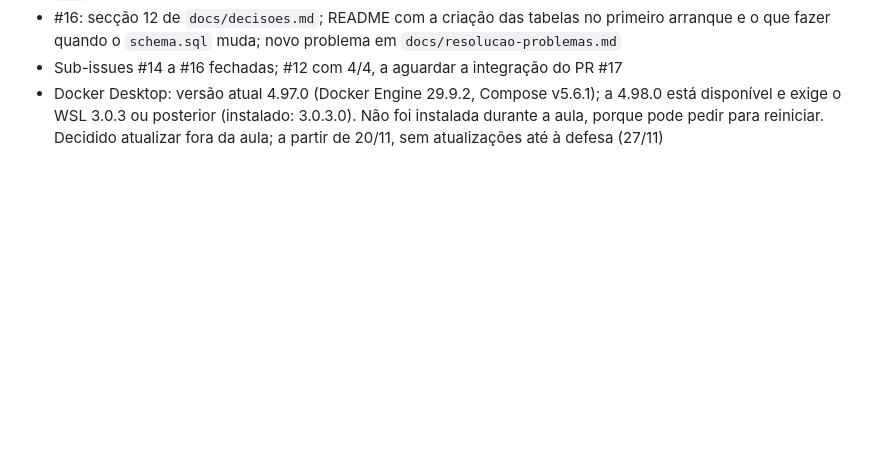
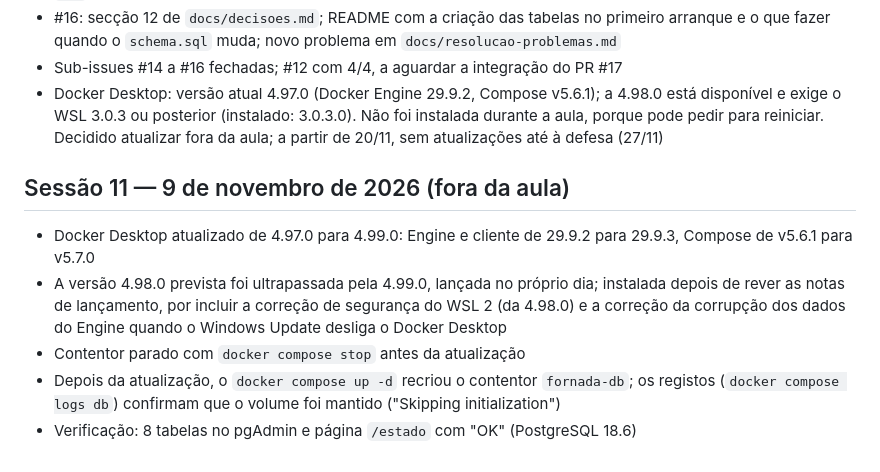
Before and after one commit to anaritalazaro/ufcd-5425-projeto, a Markdown page: LOG.md, the part around the change. Rendered like a GitHub page; blank space fills up the shorter version.

Commit message:
[Sessão 11] Atualização do Docker Desktop de 4.97.0 para 4.99.0 e verificação do ambiente

```diff
--- a/LOG.md
+++ b/LOG.md
@@ -77,3 +77,11 @@
 - #16: secção 12 de `docs/decisoes.md`; README com a criação das tabelas no primeiro arranque e o que fazer quando o `schema.sql` muda; novo problema em `docs/resolucao-problemas.md`
 - Sub-issues #14 a #16 fechadas; #12 com 4/4, a aguardar a integração do PR #17
 - Docker Desktop: versão atual 4.97.0 (Docker Engine 29.9.2, Compose v5.6.1); a 4.98.0 está disponível e exige o WSL 3.0.3 ou posterior (instalado: 3.0.3.0). Não foi instalada durante a aula, porque pode pedir para reiniciar. Decidido atualizar fora da aula; a partir de 20/11, sem atualizações até à defesa (27/11)
+
+## Sessão 11 — 9 de novembro de 2026 (fora da aula)
+
+- Docker Desktop atualizado de 4.97.0 para 4.99.0: Engine e cliente de 29.9.2 para 29.9.3, Compose de v5.6.1 para v5.7.0
+- A versão 4.98.0 prevista foi ultrapassada pela 4.99.0, lançada no próprio dia; instalada depois de rever as notas de lançamento, por incluir a correção de segurança do WSL 2 (da 4.98.0) e a correção da corrupção dos dados do Engine quando o Windows Update desliga o Docker Desktop
+- Contentor parado com `docker compose stop` antes da atualização
+- Depois da atualização, o `docker compose up -d` recriou o contentor `fornada-db`; os registos (`docker compose logs db`) confirmam que o volume foi mantido ("Skipping initialization")
+- Verificação: 8 tabelas no pgAdmin e página `/estado` com "OK" (PostgreSQL 18.6)
```
